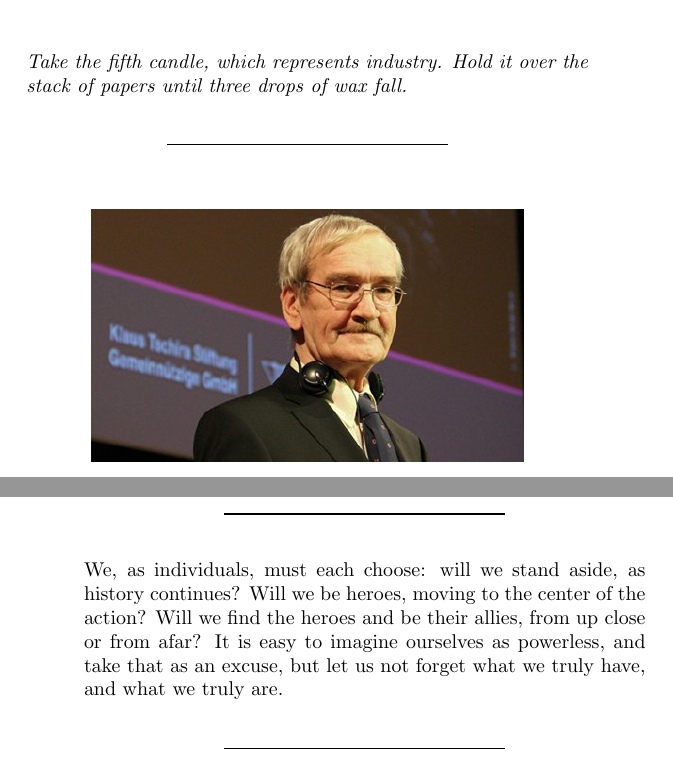
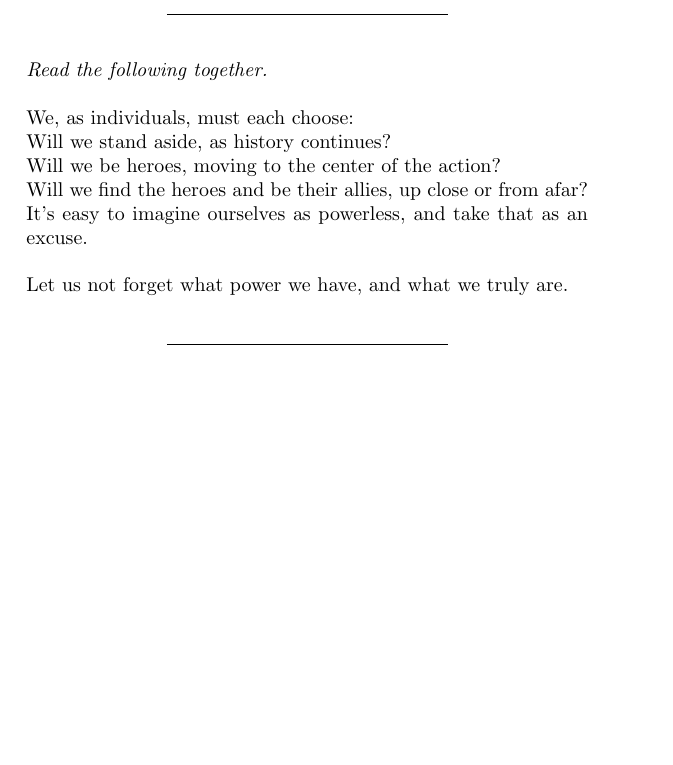
Before and after one commit to jimrandomh/PetrovDay, a LaTeX document (petrov_day.tex): two parts of pages 36 and 45 of 48 before the commit and part of page 46 of 48 after it, the two joined at a grey line, cut at the place of the change, the shorter picture padded with empty space. Compiled offline with pdfLaTeX.

Commit message:
Save uncommitted changes from last year

```diff
--- a/petrov_day.tex
+++ b/petrov_day.tex
@@ -789,5 +793,3 @@ of crude sense which no vulgarity, no humor, no overstatement can quite
 extinguish, the physicists have known sin; and this is a knowledge which they
 cannot lose.}{Robert J. Oppenheimer (1947)}
 
-\stagedir{Take the fourth candle, which represents science. Hold it over the
-stack of papers until three drops of wax fall. Then use it to light the fifth
@@ -1070,8 +1080,8 @@ myself. We did what we had to do. We checked the operation of all systems - on
 30 levels, one after another. Reports kept coming in:  All is correct; the
 probability factor is two. ... The highest.}{Stanislav Petrov}
 
-\stagedir{Take the fifth candle, which represents industry. Hold it over
-the stack of papers until three drops of wax fall.}
+%\stagedir{Take the fifth candle, which represents industry. Hold it over
+%the stack of papers until three drops of wax fall.}
 
 \divider
 
@@ -1312,14 +1323,20 @@ or spread through the stars.
 \blockspacing{By the power of computation, the power of my mind is amplified. I can see whole the knowledge of mankind, a great fractal pattern of summaries and details and summaries-of-summaries and details-of-details and search it all with a word.}
 \stagedir{Take the candle and hold it near the seventh and eight candles, which represent safe and unsafe artificial intelligence. Then pull it back, and return it to its place.}
 
-\divider
-
-We, as individuals, must each choose: will we stand aside, as history
-continues? Will we be heroes, moving to the center of the action? Will we find
-the heroes and be their allies, from up close or from afar? It is easy to
-imagine ourselves as powerless, and take that as an excuse, but let us not
-forget what we truly have, and what we truly are.
-
 } %}}}
 
+\page{
+
+\stagedir{Read the following together.}
+
+We, as individuals, must each choose:\newline
+Will we stand aside, as history continues?\newline
+Will we be heroes, moving to the center of the action?\newline
+Will we find the heroes and be their allies, up close or from afar?\newline
+It's easy to imagine ourselves as powerless, and take that as an excuse.\newline
+\newline
+Let us not forget what power we have, and what we truly are.
+
+}
+
 \pagenumbering{gobble}
```
Also changed, not shown: organizerguide.tex (+13 -5 lines), VasiliArkhipov.jpg (added), petrov_day.tex (36 more changed lines), 1 other file.
